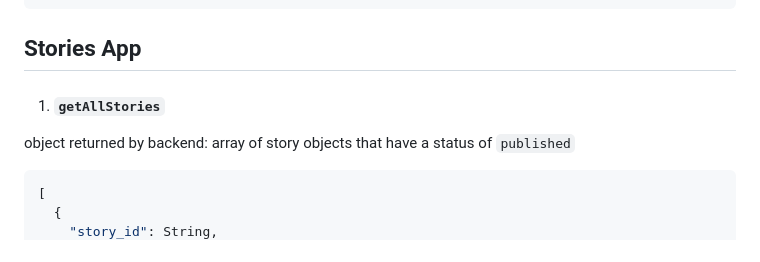
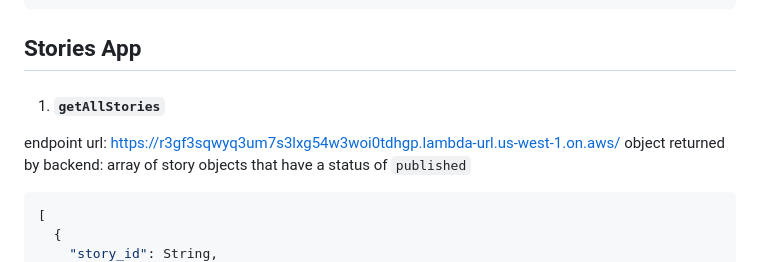
Before and after one commit to aakhare/story-sharing, a Markdown page: documentation.md, the part around the change. GitHub-like rendering.

````diff
--- a/documentation.md
+++ b/documentation.md
@@ -542,6 +542,7 @@ The `story_id` will be auto-generated, and an existing `interview_id` and `profi
 
   1. #### `getAllStories`
 
+  endpoint url: https://r3gf3sqwyq3um7s3lxg54w3woi0tdhgp.lambda-url.us-west-1.on.aws/
   object returned by backend: array of story objects that have a status of `published`
 
   ```JSON
````
